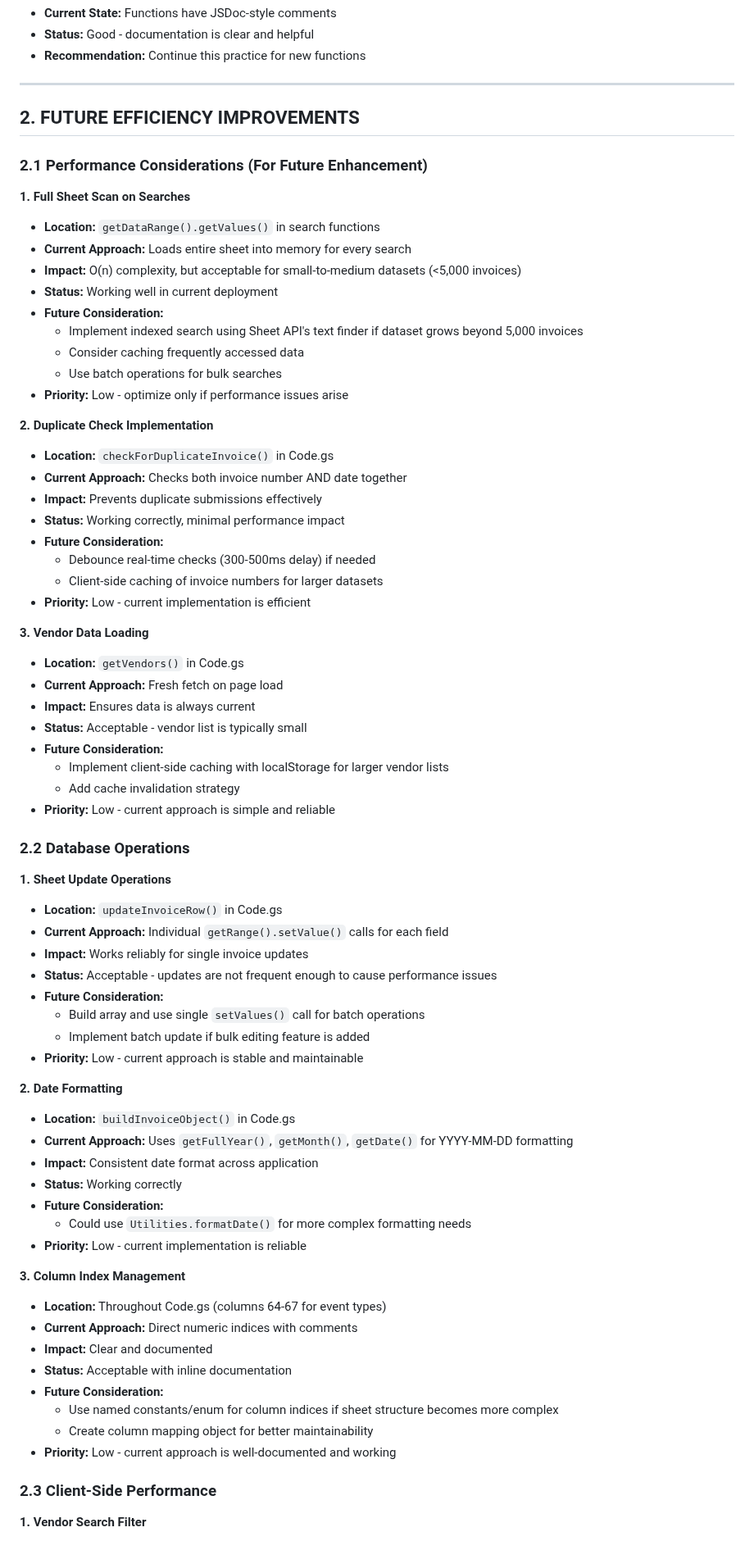
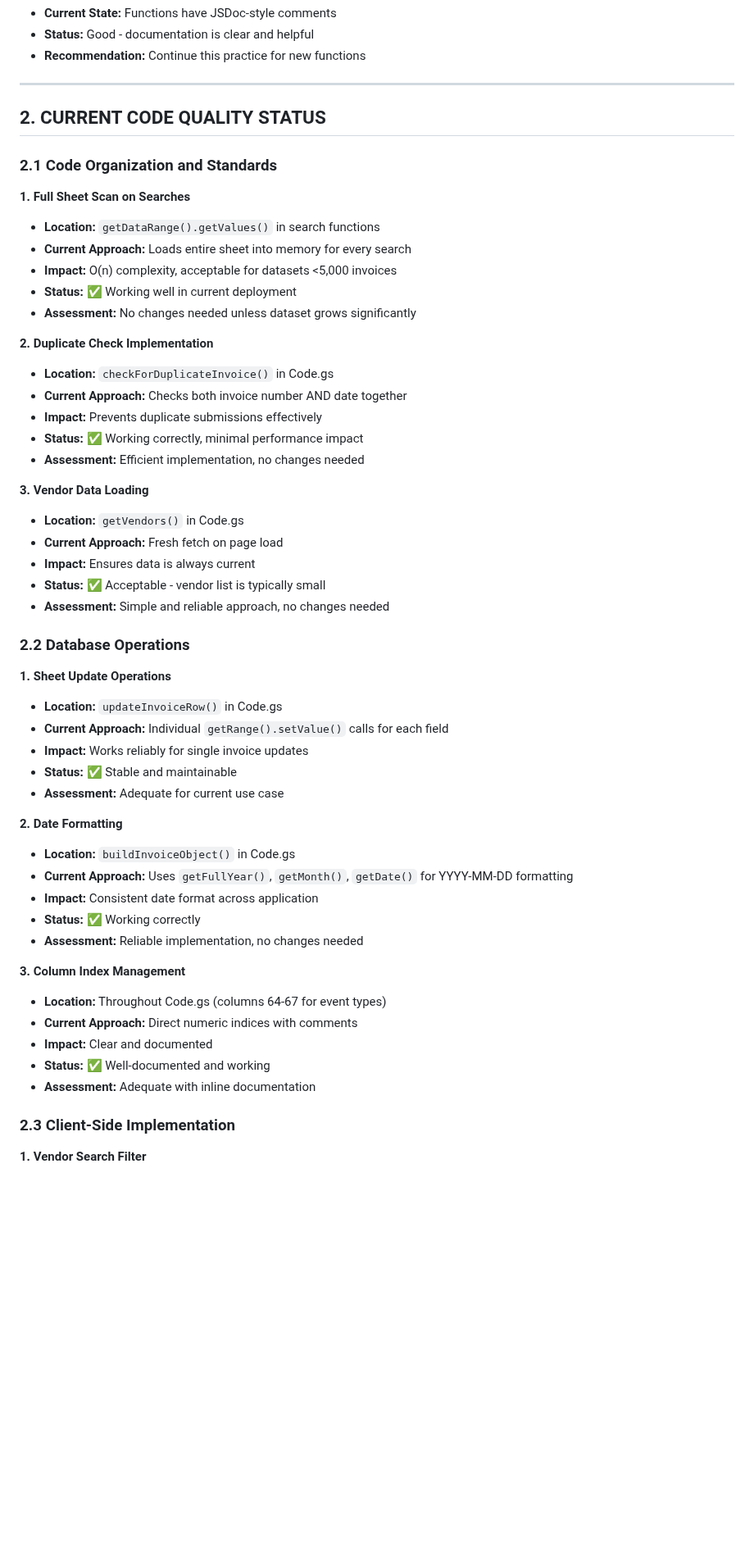
Before and after one commit to emailandiee-mje/invoice-manager, a Markdown page: CODE_ANALYSIS_REPORT.md, the part around one of its changes. Shown at 82% size. Rendered like a GitHub page; blank space fills up the shorter version.

```diff
--- a/CODE_ANALYSIS_REPORT.md
+++ b/CODE_ANALYSIS_REPORT.md
@@ -156,40 +183,30 @@ The Invoice Management Application has undergone significant refactoring and opt
 
 ---
 
-## 2. FUTURE EFFICIENCY IMPROVEMENTS
+## 2. CURRENT CODE QUALITY STATUS
 
-### 2.1 Performance Considerations (For Future Enhancement)
+### 2.1 Code Organization and Standards
 
 **1. Full Sheet Scan on Searches**
 - **Location:** `getDataRange().getValues()` in search functions
 - **Current Approach:** Loads entire sheet into memory for every search
-- **Impact:** O(n) complexity, but acceptable for small-to-medium datasets (<5,000 invoices)
-- **Status:** Working well in current deployment
-- **Future Consideration:**
-  - Implement indexed search using Sheet API's text finder if dataset grows beyond 5,000 invoices
-  - Consider caching frequently accessed data
-  - Use batch operations for bulk searches
-- **Priority:** Low - optimize only if performance issues arise
+- **Impact:** O(n) complexity, acceptable for datasets <5,000 invoices
+- **Status:** ✅ Working well in current deployment
+- **Assessment:** No changes needed unless dataset grows significantly
 
 **2. Duplicate Check Implementation**
 - **Location:** `checkForDuplicateInvoice()` in Code.gs
 - **Current Approach:** Checks both invoice number AND date together
 - **Impact:** Prevents duplicate submissions effectively
-- **Status:** Working correctly, minimal performance impact
-- **Future Consideration:**
-  - Debounce real-time checks (300-500ms delay) if needed
-  - Client-side caching of invoice numbers for larger datasets
-- **Priority:** Low - current implementation is efficient
+- **Status:** ✅ Working correctly, minimal performance impact
+- **Assessment:** Efficient implementation, no changes needed
 
 **3. Vendor Data Loading**
 - **Location:** `getVendors()` in Code.gs
 - **Current Approach:** Fresh fetch on page load
 - **Impact:** Ensures data is always current
-- **Status:** Acceptable - vendor list is typically small
-- **Future Consideration:**
-  - Implement client-side caching with localStorage for larger vendor lists
-  - Add cache invalidation strategy
-- **Priority:** Low - current approach is simple and reliable
+- **Status:** ✅ Acceptable - vendor list is typically small
+- **Assessment:** Simple and reliable approach, no changes needed
 
 ### 2.2 Database Operations
 
@@ -197,32 +214,24 @@ The Invoice Management Application has undergone significant refactoring and opt
 - **Location:** `updateInvoiceRow()` in Code.gs
 - **Current Approach:** Individual `getRange().setValue()` calls for each field
 - **Impact:** Works reliably for single invoice updates
-- **Status:** Acceptable - updates are not frequent enough to cause performance issues
-- **Future Consideration:**
-  - Build array and use single `setValues()` call for batch operations
-  - Implement batch update if bulk editing feature is added
-- **Priority:** Low - current approach is stable and maintainable
+- **Status:** ✅ Stable and maintainable
+- **Assessment:** Adequate for current use case
 
 **2. Date Formatting**
 - **Location:** `buildInvoiceObject()` in Code.gs
 - **Current Approach:** Uses `getFullYear()`, `getMonth()`, `getDate()` for YYYY-MM-DD formatting
 - **Impact:** Consistent date format across application
-- **Status:** Working correctly
-- **Future Consideration:**
-  - Could use `Utilities.formatDate()` for more complex formatting needs
-- **Priority:** Low - current implementation is reliable
+- **Status:** ✅ Working correctly
+- **Assessment:** Reliable implementation, no changes needed
 
 **3. Column Index Management**
 - **Location:** Throughout Code.gs (columns 64-67 for event types)
 - **Current Approach:** Direct numeric indices with comments
 - **Impact:** Clear and documented
-- **Status:** Acceptable with inline documentation
-- **Future Consideration:**
-  - Use named constants/enum for column indices if sheet structure becomes more complex
-  - Create column mapping object for better maintainability
-- **Priority:** Low - current approach is well-documented and working
+- **Status:** ✅ Well-documented and working
+- **Assessment:** Adequate with inline documentation
 
-### 2.3 Client-Side Performance
+### 2.3 Client-Side Implementation
 
 **1. Vendor Search Filter**
 - **Location:** Vendor dropdown filter in script.html
```
Also changed, not shown: other parts of CODE_ANALYSIS_REPORT.md (+126 -86 lines).
